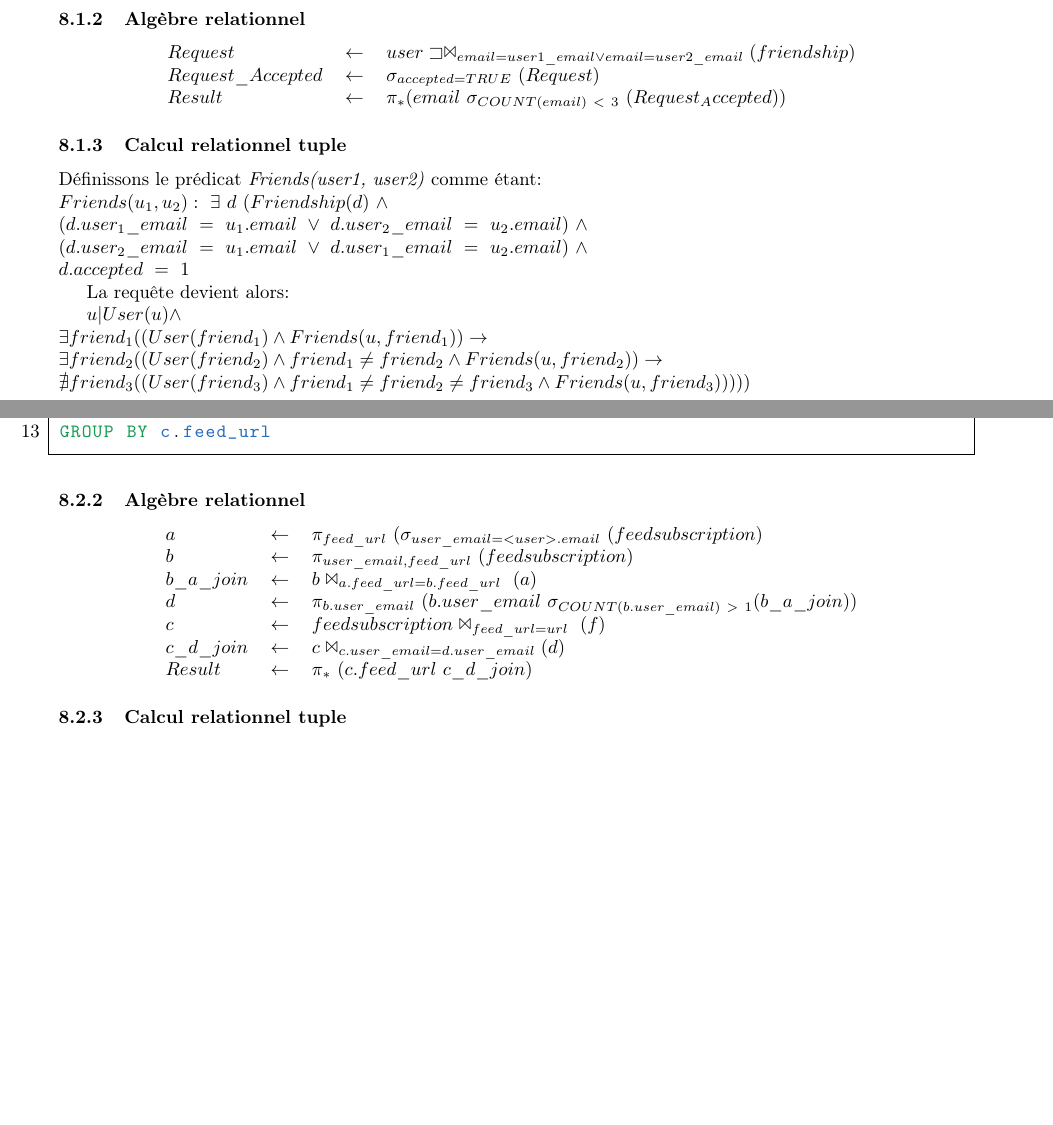
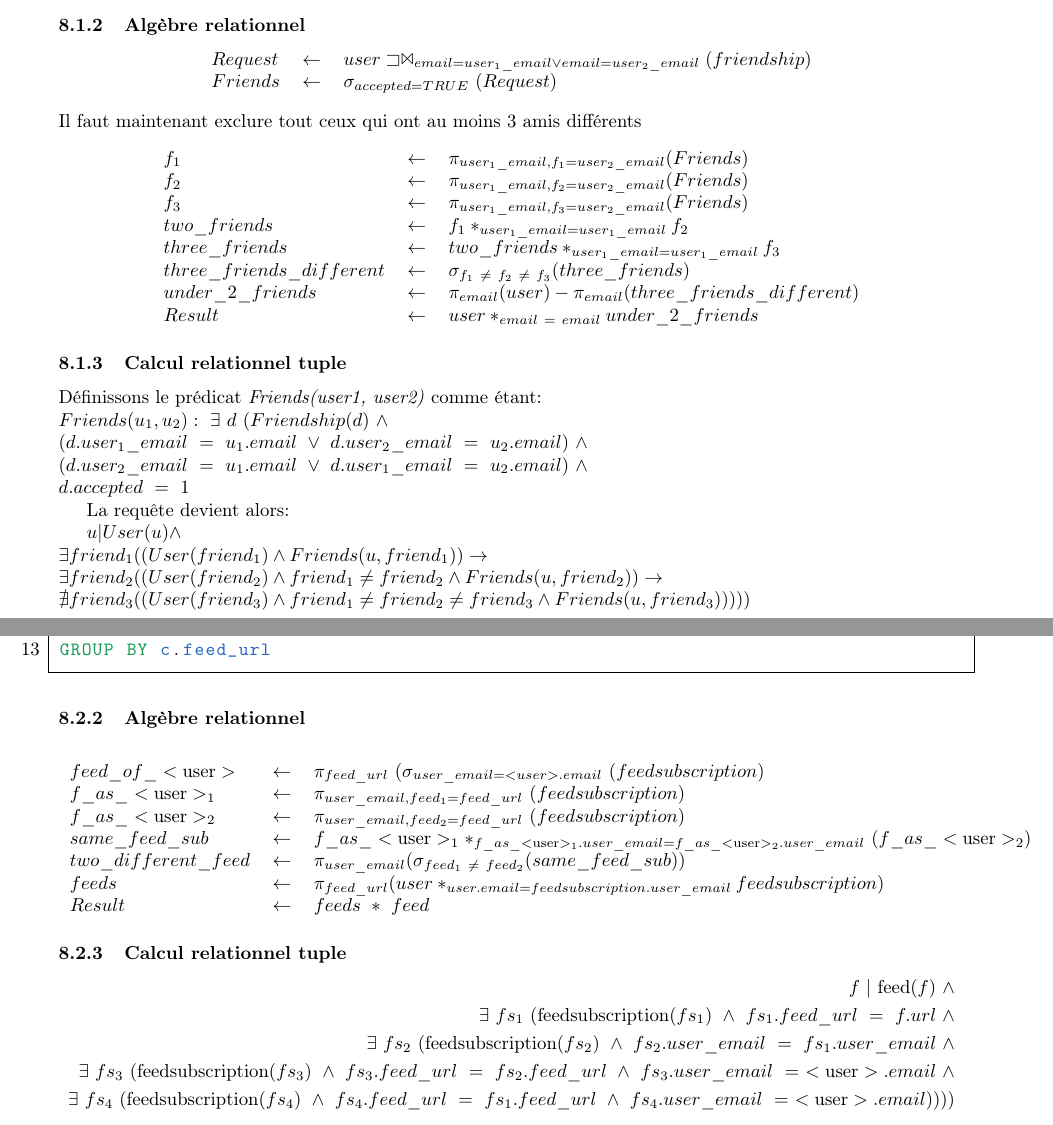
Before and after one commit to loispostula/rss_reader, a LaTeX document (rapport/rapport_BDD.tex): two parts of pages 6 and 7 of 14, joined at a grey line, cut so that both start at the same text, the shorter picture padded with empty space. Compiled offline with pdfLaTeX.

Commit message:
Update rapport

```diff
--- a/rapport/rapport_BDD.tex
+++ b/rapport/rapport_BDD.tex
@@ -205,9 +207,21 @@ HAVING COUNT(u.email) < 3
 \subsubsection{Algèbre relationnel}
 \begin{center}
 \begin{tabular}{lll}
-$Request$		& $\leftarrow$ & $ user\sqsupset\Join_{email=user1\_email \vee email=user2\_email}( friendship)$\\
-$Request\_Accepted$	& $\leftarrow$ & $ \sigma_{accepted=TRUE}\ (Request)$\\
-$Result$		& $\leftarrow$ & $ \pi_* (email\ \sigma_{COUNT(email)\ <\ 3}\ (Request_Accepted) )$
+$Request$		& $\leftarrow$ & $ user\sqsupset\Join_{email=user_1\_email \vee email=user_2\_email}( friendship)$\\
+$Friends$		& $\leftarrow$ & $ \sigma_{accepted=TRUE}\ (Request)$\\
+\end{tabular}
+\end{center}
+Il faut maintenant exclure tout ceux qui ont au moins 3 amis différents
+\begin{center}
+\begin{tabular}{lll}
+$f_1$				& $\leftarrow$ & $ \pi_{user_1\_email,f_1 = user_2\_email}(Friends)$\\
+$f_2$				& $\leftarrow$ & $ \pi_{user_1\_email,f_2 = user_2\_email}(Friends)$\\
+$f_3$				& $\leftarrow$ & $ \pi_{user_1\_email,f_3 = user_2\_email}(Friends)$\\
+$two\_friends$			& $\leftarrow$ & $ f_1 \ast_{user_1\_email = user_1\_email} f_2$\\
+$three\_friends$		& $\leftarrow$ & $ two\_friends \ast_{user_1\_email = user_1\_email} f_3$\\
+$three\_friends\_different$	& $\leftarrow$ & $ \sigma_{f_1\ \neq\ f_2\ \neq\ f_3}(three\_friends)$\\
+$under\_2\_friends$		& $\leftarrow$ & $ \pi_{email}(user) - \pi_{email}(three\_friends\_different)$\\
+$Result$			& $\leftarrow$ & $ user \ast_{email\ =\ email} under\_2\_friends$
 \end{tabular}
 \end{center}
 
@@ -248,17 +262,26 @@ GROUP BY c.feed_url
 \subsubsection{Algèbre relationnel}
 \begin{center}
 \begin{tabular}{lll}
-$a$		& $\leftarrow$ & $ \pi_{feed\_url}\ (\sigma_{user\_email=<user>.email}\ (feedsubscription)$\\
-$b$		& $\leftarrow$ & $ \pi_{user\_email, feed\_url}\ (feedsubscription)$\\
-$b\_a\_join$	& $\leftarrow$ & $ b \Join_{a.feed\_url=b.feed\_url}\ (a)$\\
-$d$		& $\leftarrow$ & $ \pi_{b.user\_email}\ (b.user\_email\ \sigma_{COUNT(b.user\_email)\ >\ 1} (b\_a\_join))$\\
-$c$		& $\leftarrow$ & $ feedsubscription \Join_{feed\_url=url}\ (f)$\\
-$c\_d\_join$	& $\leftarrow$ & $ c \Join_{c.user\_email=d.user\_email} (d)$\\
-$Result$	& $\leftarrow$ & $ \pi_*\ (c.feed\_url\ c\_d\_join)$
+$feed\_of\_<\text{user}>$	& $\leftarrow$ & $ \pi_{feed\_url}\ (\sigma_{user\_email=<user>.email}\ (feedsubscription)$\\
+$f\_as\_<\text{user}>_1$ & $\leftarrow$ & $ \pi_{user\_email, feed_1=feed\_url}\ (feedsubscription)$\\
+$f\_as\_<\text{user}>_2$ & $\leftarrow$ & $ \pi_{user\_email, feed_2=feed\_url}\ (feedsubscription)$\\
+$same\_feed\_sub$			& $\leftarrow$ & $ f\_as\_<\text{user}>_1 \ast_{f\_as\_<\text{user}>_1.user\_email=f\_as\_<\text{user}>_2.user\_email}\ (f\_as\_<\text{user}>_2)$\\
+$two\_different\_feed$	& $\leftarrow$ & $\pi_{user\_email}(\sigma_{feed_1\ \neq\ feed_2}(same\_feed\_sub))$\\$feeds$	& $\leftarrow$ & $ \pi_{feed\_url}(user \ast_{user.email=feedsubscription.user\_email} feedsubscription)$\\
+$Result$	& $\leftarrow$ & $ feeds\ \ast\ feed$
 \end{tabular}
 \end{center}
 
 \subsubsection{Calcul relationnel tuple}
+\begin{equation*}
+\begin{split}
+ f\ |\ \text{feed}(f)\ \wedge \\
+ \exists\ fs_1\ (\text{feedsubscription}(fs_1)\ \wedge\ fs_1.feed\_url\ =\ f.url\ \wedge \\
+ \exists\ fs_2\ (\text{feedsubscription}(fs_2)\ \wedge\ fs_2.user\_email\ =\ fs_1.user\_email\ \wedge \\
+ \exists\ fs_3\ (\text{feedsubscription}(fs_3)\ \wedge\ fs_3.feed\_url\ =\ fs_2.feed\_url\ \wedge\ fs_3.user\_email\ =\ <\text{user}>.email\ \wedge \\
+ \exists\ fs_4\ (\text{feedsubscription}(fs_4)\ \wedge\ fs_4.feed\_url\ =\ fs_1.feed\_url\ \wedge\ fs_4.user\_email\ =\ <\text{user}>.email))))
+\end{split}
+\end{equation*}
+
 \clearpage
 \subsection{Requête 3}
 La liste des flux auxquels X a souscrit, auxquels aucun de ses amis n’a souscrit et duquel il n’a partagé
```
Also changed, not shown: todo.txt (+4 -4 lines), rapport/rapport_BDD.tex (12 more changed lines).
